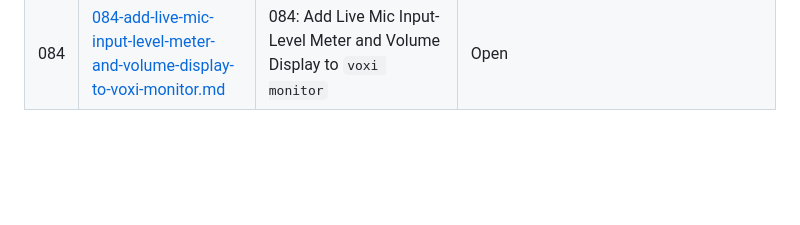
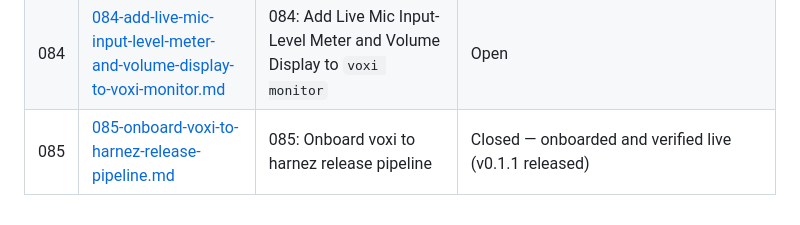
Before and after one commit to ubunatic/voxi, a Markdown page: issues/README.md, the part around the change. Drawn GitHub-style; blank space fills up the shorter version.

Commit message:
docs(issues): close 085, onboarded and verified live (v0.1.1 released)

```diff
--- a/issues/README.md
+++ b/issues/README.md
@@ -66,3 +66,4 @@
 | 082 | [archive/082-deterministic-post-transcription-vocabulary-replacements-for-cohere.md](archive/082-deterministic-post-transcription-vocabulary-replacements-for-cohere.md) | Deterministic Post-Transcription Vocabulary Replacements for Cohere | Closed — resolved in 93140f6 |
 | 083 | [083-prevent-runaway-repeated-dotool-desktop-injection.md](083-prevent-runaway-repeated-dotool-desktop-injection.md) | Reject Pathological Repetitive ASR Output Before Desktop Injection | In Progress |
 | 084 | [084-add-live-mic-input-level-meter-and-volume-display-to-voxi-monitor.md](084-add-live-mic-input-level-meter-and-volume-display-to-voxi-monitor.md) | 084: Add Live Mic Input-Level Meter and Volume Display to `voxi monitor` | Open |
+| 085 | [085-onboard-voxi-to-harnez-release-pipeline.md](085-onboard-voxi-to-harnez-release-pipeline.md) | 085: Onboard voxi to harnez release pipeline | Closed — onboarded and verified live (v0.1.1 released) |
```
Also changed, not shown: issues/085-onboard-voxi-to-harnez-release-pipeline.md (added, +59 -0 lines).
